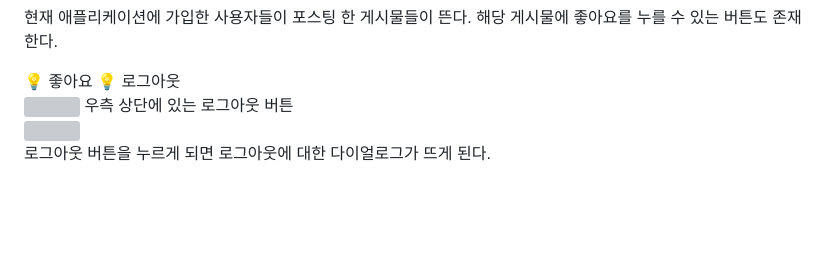
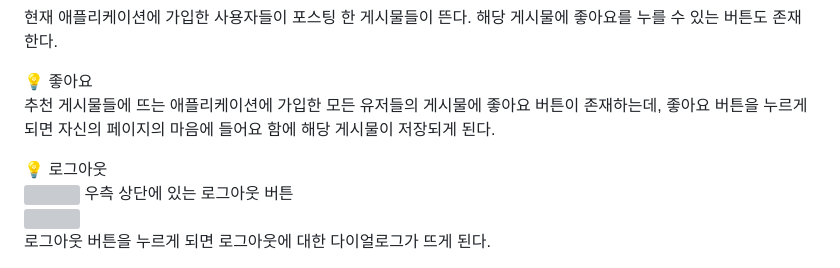
Before and after one commit to sanananan3/madweek2, a Markdown page: README.md, the part around the change. Rendered like a GitHub page; blank space fills up the shorter version; grey boxes are pictures that could not be loaded.

```diff
--- a/README.md
+++ b/README.md
@@ -187,6 +187,12 @@ Server: Node.js
 
 </aside>
 
+
+추천 게시물들에 뜨는 애플리케이션에 가입한 모든 유저들의 게시물에 좋아요 버튼이 존재하는데, 좋아요 버튼을 누르게 되면 자신의 페이지의 마음에 들어요 함에 해당 게시물이 저장되게 된다.
+
+
+
+
 <aside>
 💡 로그아웃
 
```
